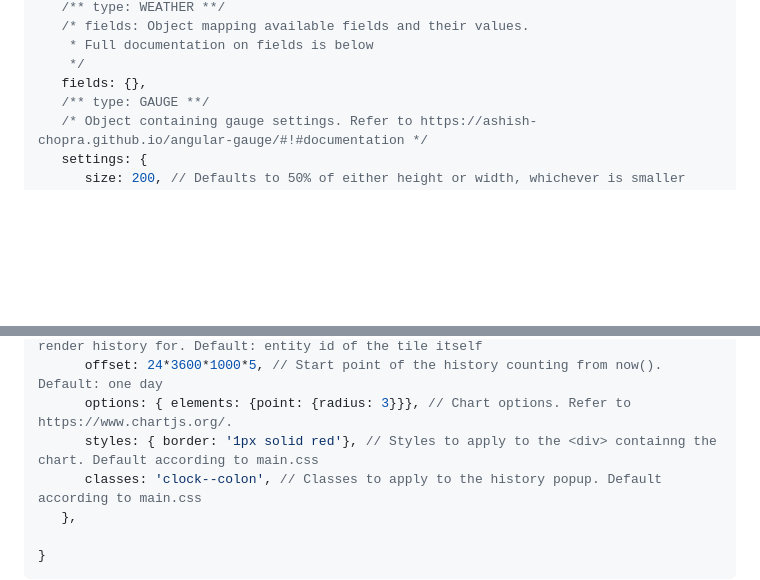
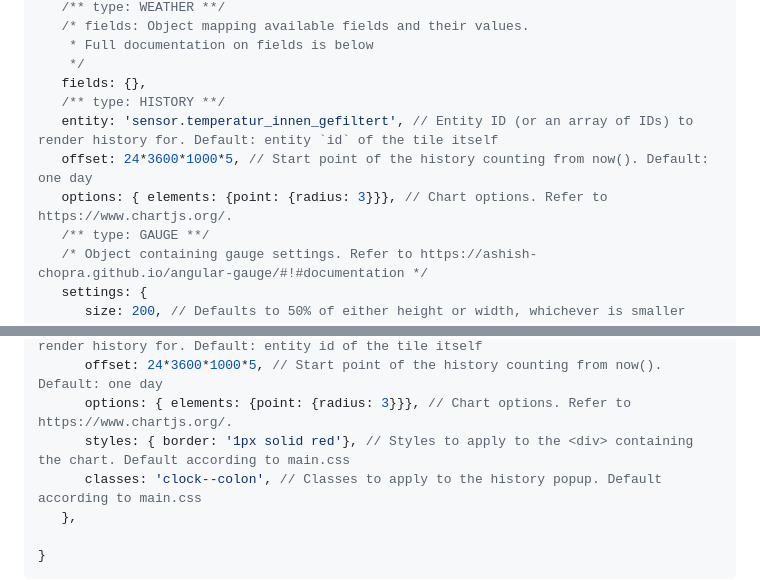
Before and after one commit to resoai/TileBoard, a Markdown page: README.md, 2 parts joined by grey strips. Drawn GitHub-style; blank space fills up the shorter version.

Commit message:
History tile (#394)

```diff
--- a/README.md
+++ b/README.md
@@ -359,6 +359,10 @@ Tile Object. [Click here for some real-life examples](TILE_EXAMPLES.md)
     * Full documentation on fields is below
     */
    fields: {},
+   /** type: HISTORY **/
+   entity: 'sensor.temperatur_innen_gefiltert', // Entity ID (or an array of IDs) to render history for. Default: entity `id` of the tile itself
+   offset: 24*3600*1000*5, // Start point of the history counting from now(). Default: one day
+   options: { elements: {point: {radius: 3}}}, // Chart options. Refer to https://www.chartjs.org/.
    /** type: GAUGE **/
    /* Object containing gauge settings. Refer to https://ashish-chopra.github.io/angular-gauge/#!#documentation */
    settings: {
@@ -407,7 +411,7 @@ Tile Object. [Click here for some real-life examples](TILE_EXAMPLES.md)
       entity: 'sensor.temperatur_innen_gefiltert', // Entity ID (or an array of IDs) to render history for. Default: entity id of the tile itself
       offset: 24*3600*1000*5, // Start point of the history counting from now(). Default: one day
       options: { elements: {point: {radius: 3}}}, // Chart options. Refer to https://www.chartjs.org/.
-      styles: { border: '1px solid red'}, // Styles to apply to the <div> containng the chart. Default according to main.css
+      styles: { border: '1px solid red'}, // Styles to apply to the <div> containing the chart. Default according to main.css
       classes: 'clock--colon', // Classes to apply to the history popup. Default according to main.css
    },
 
```
Also changed, not shown: TILE_EXAMPLES.md (+20 -0 lines), images/tile-screenshots/HISTORY.png (added), 5 other files.
